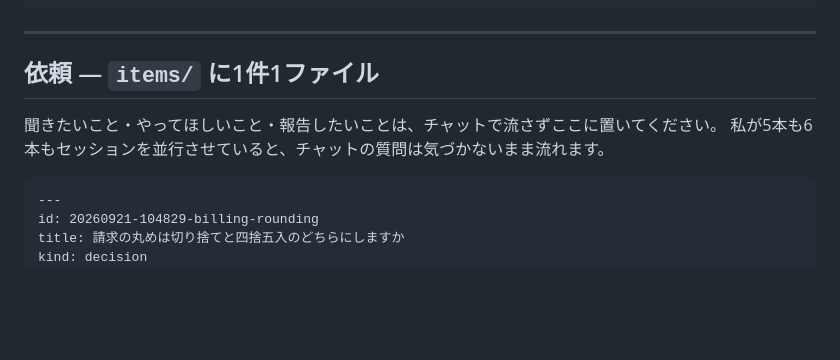
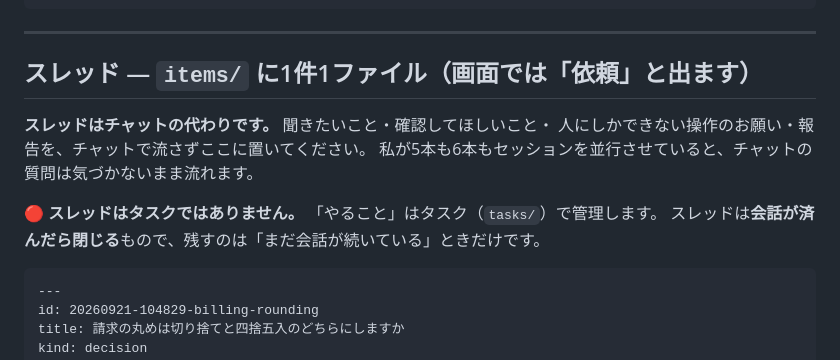
Before and after one commit to keyakilabs/ai-work-board, a Markdown page: templates/CLAUDE.board.md, the part around one of its changes. Rendered like a GitHub page; blank space fills up the shorter version.

````diff
--- a/templates/CLAUDE.board.md
+++ b/templates/CLAUDE.board.md
@@ -18,10 +18,14 @@
 
 ---
 
-## 依頼 — `items/` に1件1ファイル
+## スレッド — `items/` に1件1ファイル（画面では「依頼」と出ます）
 
-聞きたいこと・やってほしいこと・報告したいことは、チャットで流さずここに置いてください。
+**スレッドはチャットの代わりです。** 聞きたいこと・確認してほしいこと・
+人にしかできない操作のお願い・報告を、チャットで流さずここに置いてください。
 私が5本も6本もセッションを並行させていると、チャットの質問は気づかないまま流れます。
+
+🔴 **スレッドはタスクではありません。** 「やること」はタスク（`tasks/`）で管理します。
+スレッドは**会話が済んだら閉じる**もので、残すのは「まだ会話が続いている」ときだけです。
 
 ```markdown
 ---
````
Also changed, not shown: other parts of templates/CLAUDE.board.md (+46 -6 lines).
